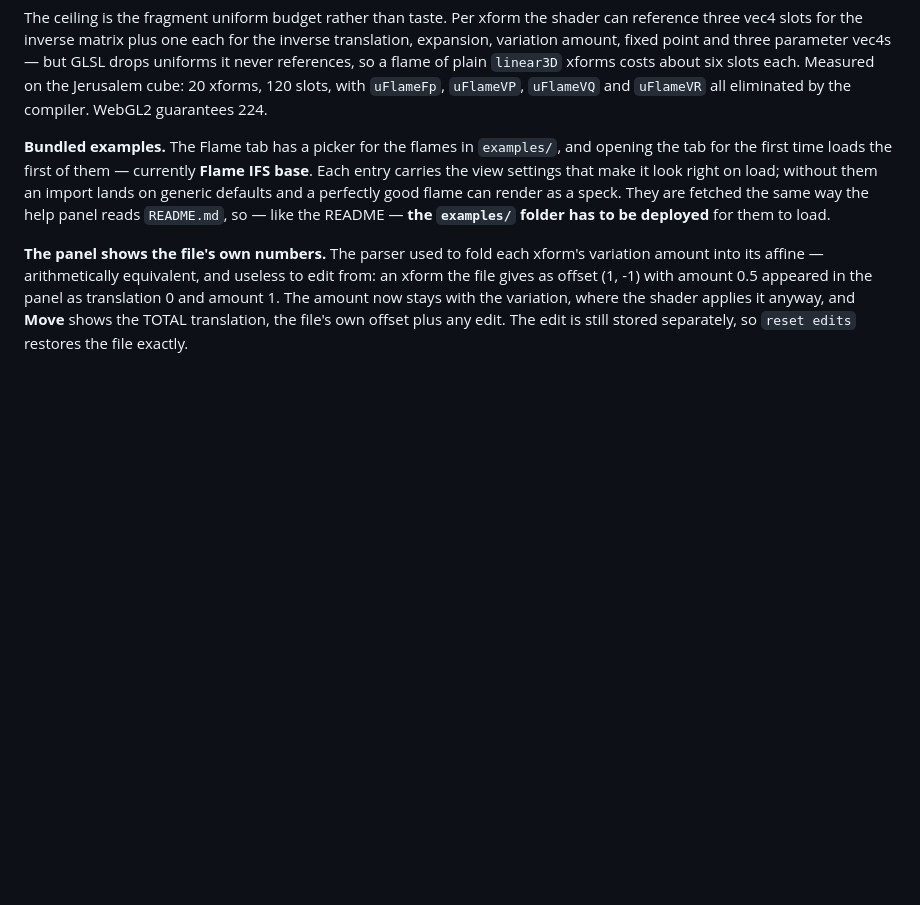
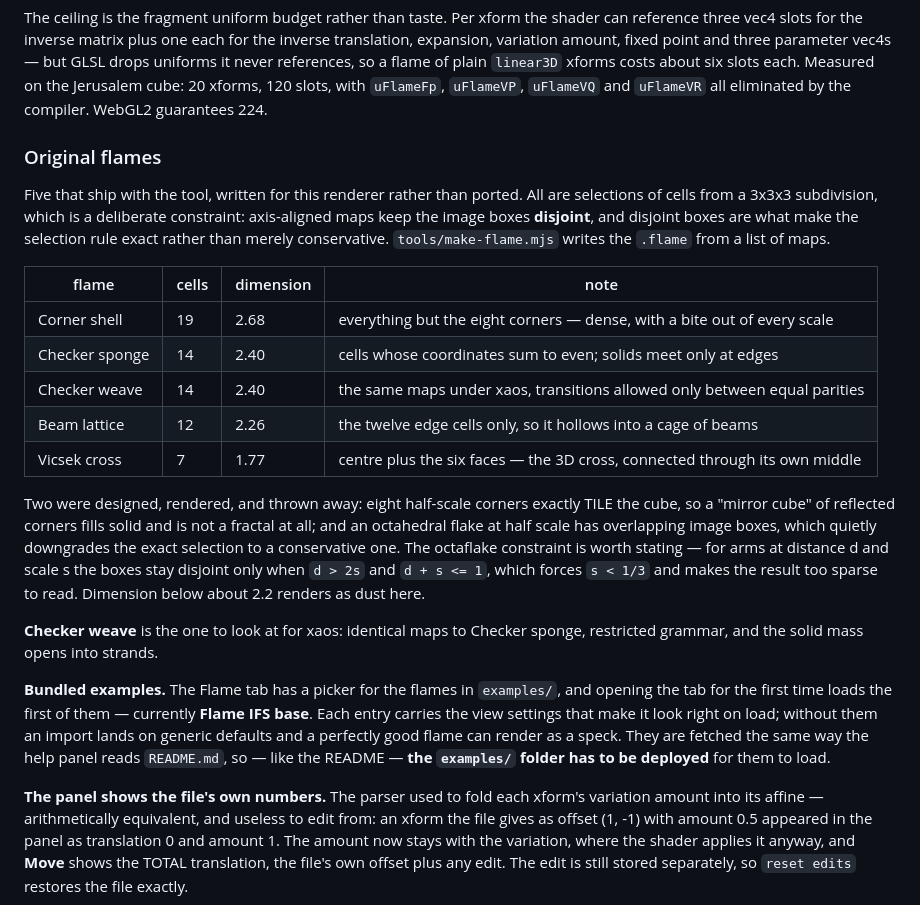
Before and after one commit to snicker02/Catoptron3D, a Markdown page: README.md, the part around the change. Drawn GitHub-style; blank space fills up the shorter version.

```diff
--- a/README.md
+++ b/README.md
@@ -348,6 +348,31 @@ variation amount, fixed point and three parameter vec4s — but GLSL drops unifo
 references, so a flame of plain `linear3D` xforms costs about six slots each. Measured on the
 Jerusalem cube: 20 xforms, 120 slots, with `uFlameFp`, `uFlameVP`, `uFlameVQ` and `uFlameVR` all
 eliminated by the compiler. WebGL2 guarantees 224.
+
+### Original flames
+
+Five that ship with the tool, written for this renderer rather than ported. All are selections of
+cells from a 3x3x3 subdivision, which is a deliberate constraint: axis-aligned maps keep the image
+boxes **disjoint**, and disjoint boxes are what make the selection rule exact rather than merely
+conservative. `tools/make-flame.mjs` writes the `.flame` from a list of maps.
+
+| flame | cells | dimension | note |
+|---|---|---|---|
+| Corner shell | 19 | 2.68 | everything but the eight corners — dense, with a bite out of every scale |
+| Checker sponge | 14 | 2.40 | cells whose coordinates sum to even; solids meet only at edges |
+| Checker weave | 14 | 2.40 | the same maps under xaos, transitions allowed only between equal parities |
+| Beam lattice | 12 | 2.26 | the twelve edge cells only, so it hollows into a cage of beams |
+| Vicsek cross | 7 | 1.77 | centre plus the six faces — the 3D cross, connected through its own middle |
+
+Two were designed, rendered, and thrown away: eight half-scale corners exactly TILE the cube, so
+a "mirror cube" of reflected corners fills solid and is not a fractal at all; and an octahedral
+flake at half scale has overlapping image boxes, which quietly downgrades the exact selection to
+a conservative one. The octaflake constraint is worth stating — for arms at distance d and scale
+s the boxes stay disjoint only when `d > 2s` and `d + s <= 1`, which forces `s < 1/3` and makes
+the result too sparse to read. Dimension below about 2.2 renders as dust here.
+
+**Checker weave** is the one to look at for xaos: identical maps to Checker sponge, restricted
+grammar, and the solid mass opens into strands.
 
 **Bundled examples.** The Flame tab has a picker for the flames in `examples/`, and opening the
 tab for the first time loads the first of them — currently **Flame IFS base**. Each entry carries
```
